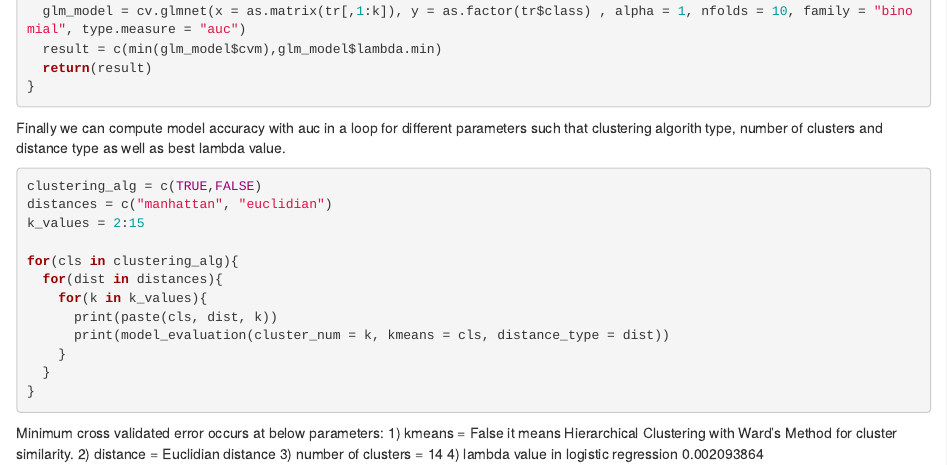
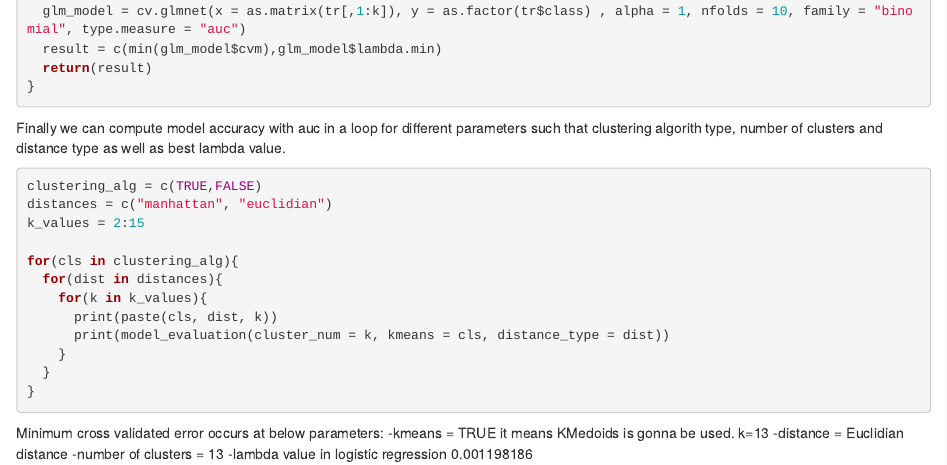
Before and after one commit to BU-IE-582/fall18-ilkerkurtulus, an R Markdown document (files/homework5.Rmd): the page in a window 1100 px wide, from 1360 px down. Rendered offline with R 4.5, knitr and Pandoc, with nearby package versions; the code chunks are not run, so their results and figures are left out.

Commit message:
hw5_dist_corrected

````diff
--- a/files/homework5.Rmd
+++ b/files/homework5.Rmd
@@ -102,7 +102,7 @@ for(cls in clustering_alg){
 ```
 
 Minimum cross validated error occurs at below parameters:
-1) kmeans = False it means Hierarchical Clustering with Ward's Method for cluster similarity.
-2) distance = Euclidian distance
-3) number of clusters = 14
-4) lambda value in logistic regression 0.002093864
+-kmeans = TRUE it means KMedoids is gonna be used. k=13
+-distance = Euclidian distance
+-number of clusters = 13
+-lambda value in logistic regression 0.001198186
````
Also changed, not shown: files/homework5.html, files/homework5.Rmd (4 more changed lines), 2 other files.
